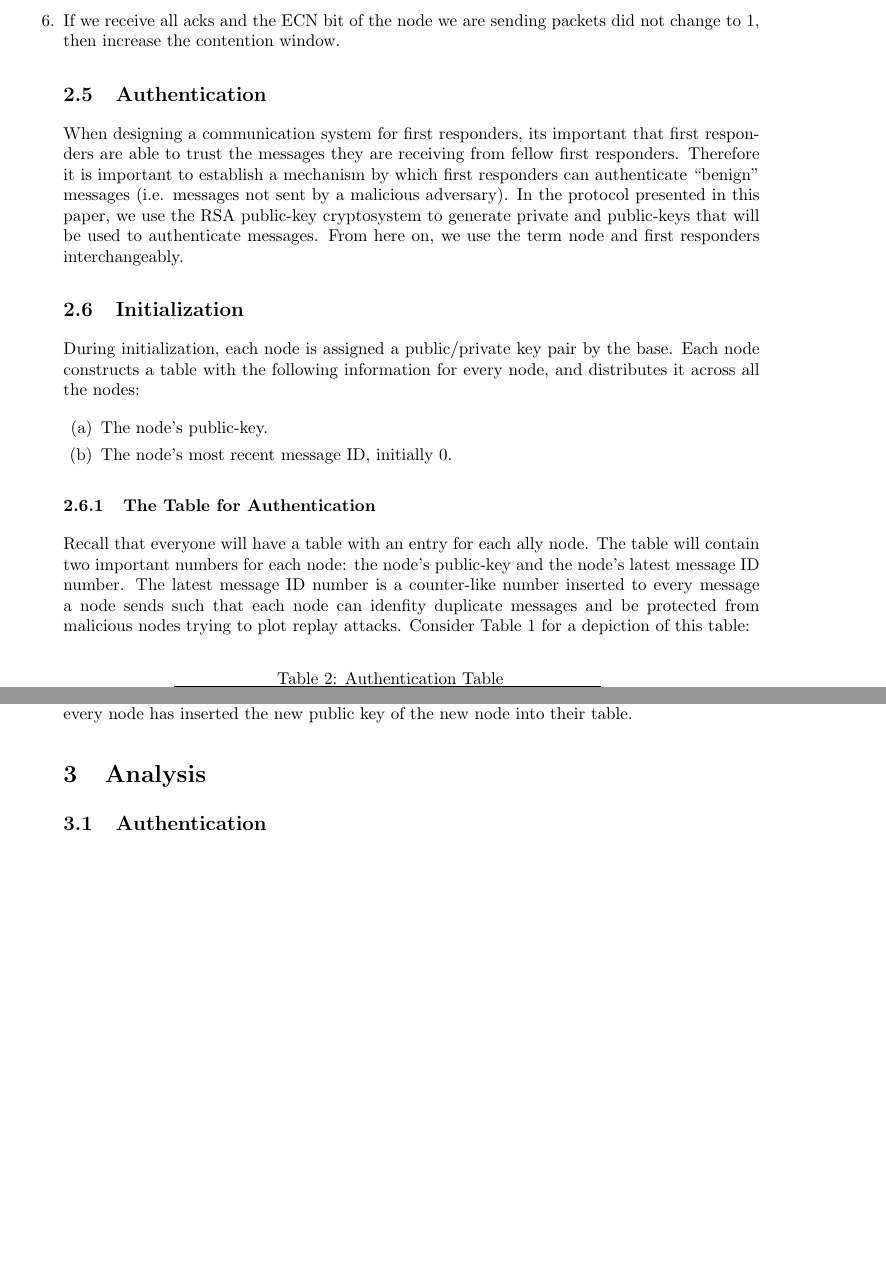
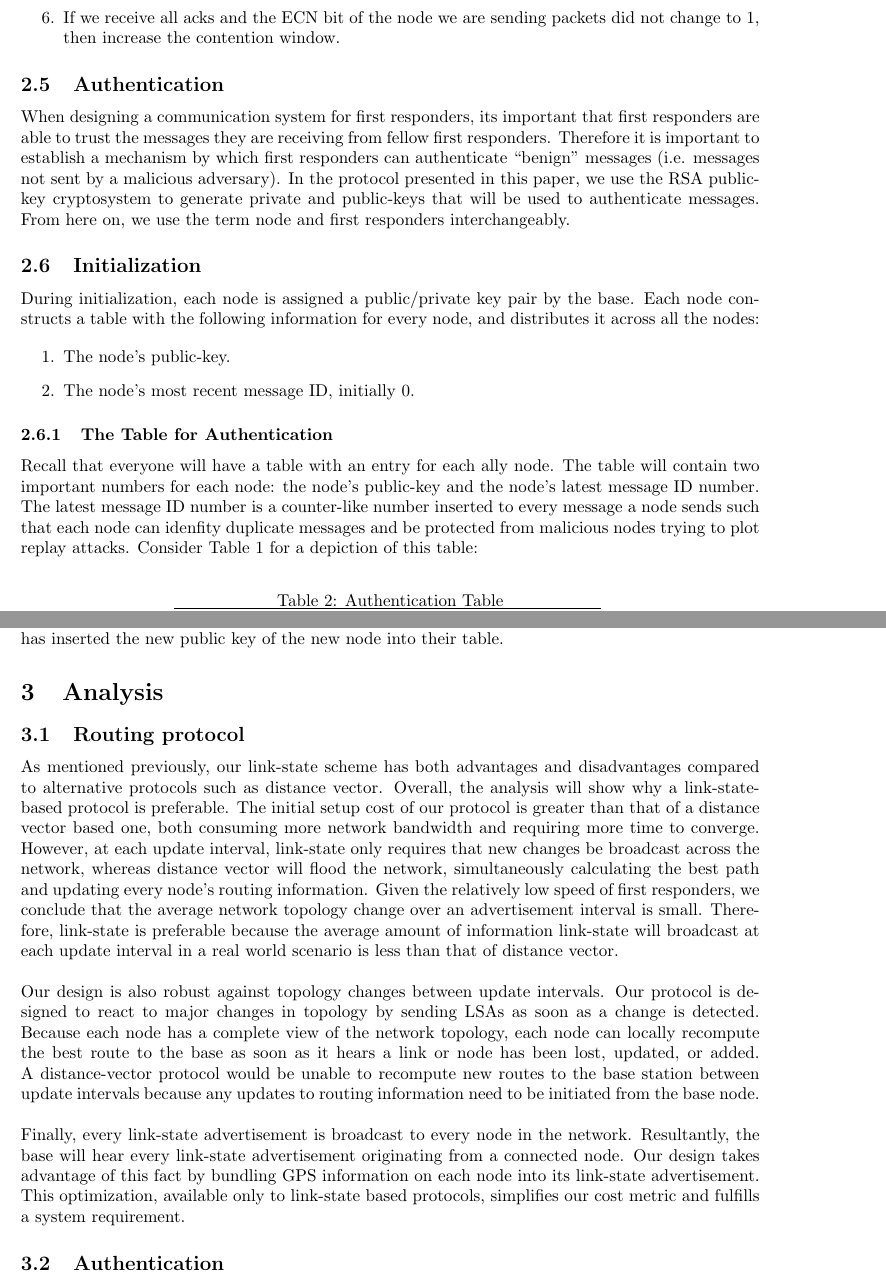
Before and after one commit to evanwang22/DP2report, a LaTeX document (DP2 report.tex): two parts of pages 6 and 8 of 9, joined at a grey line, cut so that both start at the same text, the shorter picture padded with empty space. Compiled offline with pdfLaTeX.

Commit message:
Routing analysis back in

```diff
--- a/DP2 report.tex
+++ b/DP2 report.tex
@@ -279,6 +279,7 @@ routing algorithm is implemented as follows by each node:
   and go back to step 1. Note: the contention window for an image cannot decrease to less than 10 packets.
   \item If we receive all acks and the ECN bit of the node we are sending packets did not change to 1, then
   increase the contention window.
+\end{enumerate}
 
 \subsection{Authentication}
 When designing a communication system for first responders, its important that first responders are able to trust the messages they are receiving from fellow first responders. Therefore it is important to establish a mechanism by which first responders can authenticate “benign” messages (i.e. messages not sent by a malicious adversary). In the protocol presented in this paper, we use the RSA public-key cryptosystem to generate private and public-keys that will be used to authenticate messages. From here on, we use the term node and first responders interchangeably.
@@ -375,6 +376,31 @@ Then, the nodes forward the message, re-signing it each time, until every node h
 
 \section{Analysis}
 
+\subsection{Routing protocol}
+
+As mentioned previously, our link-state scheme has both advantages and disadvantages compared to alternative protocols
+such as distance vector. Overall, the analysis will show why a link-state-based protocol is preferable. The initial
+setup cost of our protocol is greater than that of a distance vector based one, both consuming more network bandwidth
+and requiring more time to converge. However, at each update interval, link-state only requires that new changes
+be broadcast across the network, whereas distance vector will flood the network, simultaneously calculating the
+best path and updating every node's routing information. Given the relatively low speed of first responders, we
+conclude that the average network topology change over an advertisement interval is small. Therefore, link-state is
+preferable because the average amount of information link-state will broadcast at each update interval in a real world
+scenario is less than that of distance vector.
+\\
+
+\noindent Our design is also robust against topology changes between update intervals. Our protocol is designed to react
+to major changes in topology by sending LSAs as soon as a change is detected. Because each node has a complete view of
+the network topology, each node can locally recompute the best route to the base as soon as it hears a link or node has
+been lost, updated, or added. A distance-vector protocol would be unable to recompute new routes to the base station
+between update intervals because any updates to routing information need to be initiated from the base node.
+\\
+
+\noindent Finally, every link-state advertisement is broadcast to every node in the network. Resultantly, the base
+will hear every link-state advertisement originating from a connected node. Our design takes advantage of this fact by
+bundling GPS information on each node into its link-state advertisement. This optimization, available only to link-state
+based protocols, simplifies our cost metric and fulfills a system requirement.
+
 \subsection{Authentication}
 Under the assumption that the base and legitimate nodes are all trusted, the authentication system presented is extremely secure. This is because during the initialization phase, everyone obtained a secure key from the trusted authority (the base). Therefore, if no new first responders join the network, every node in the network so far will be able to verify and sign every message that it receives or sends. \\
 
```
